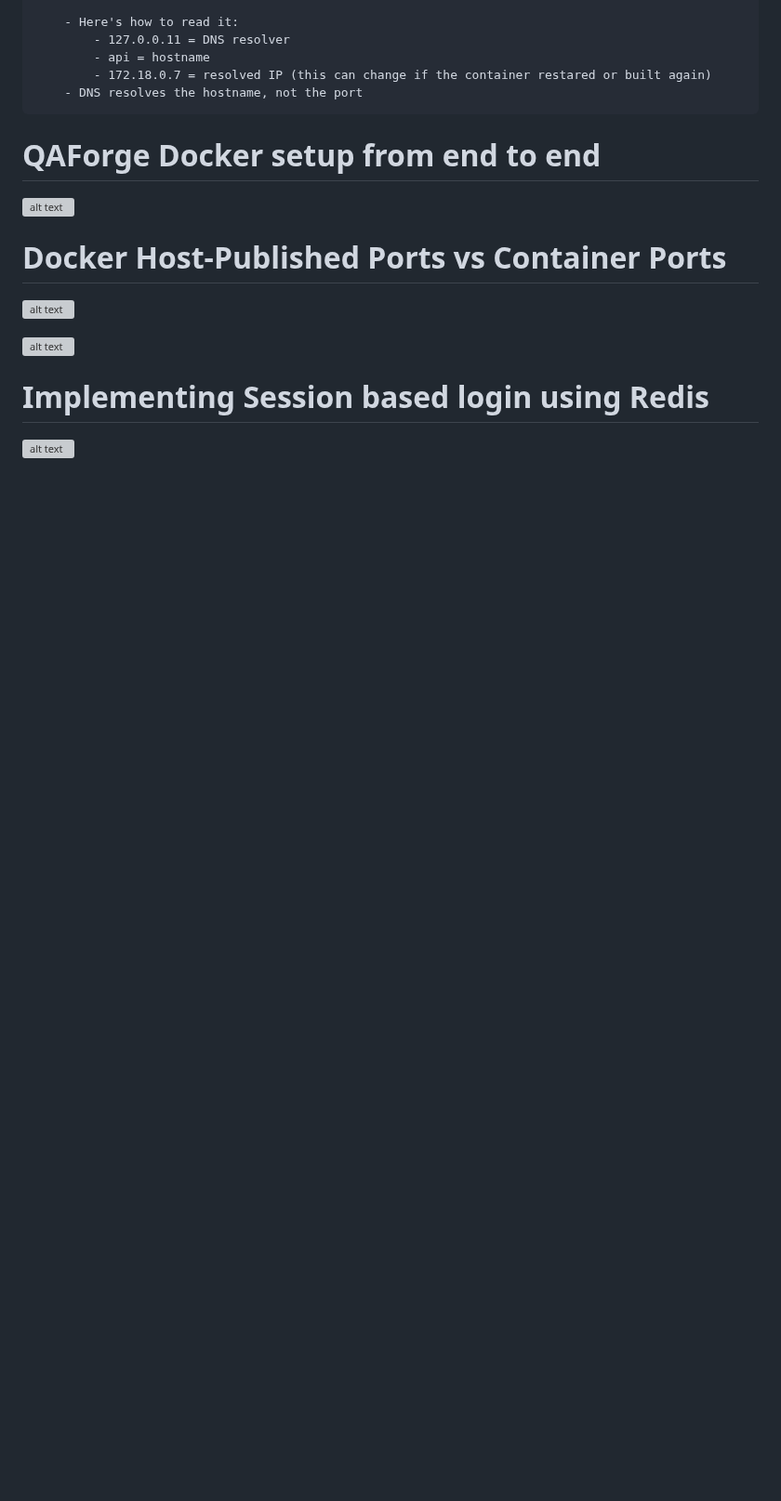
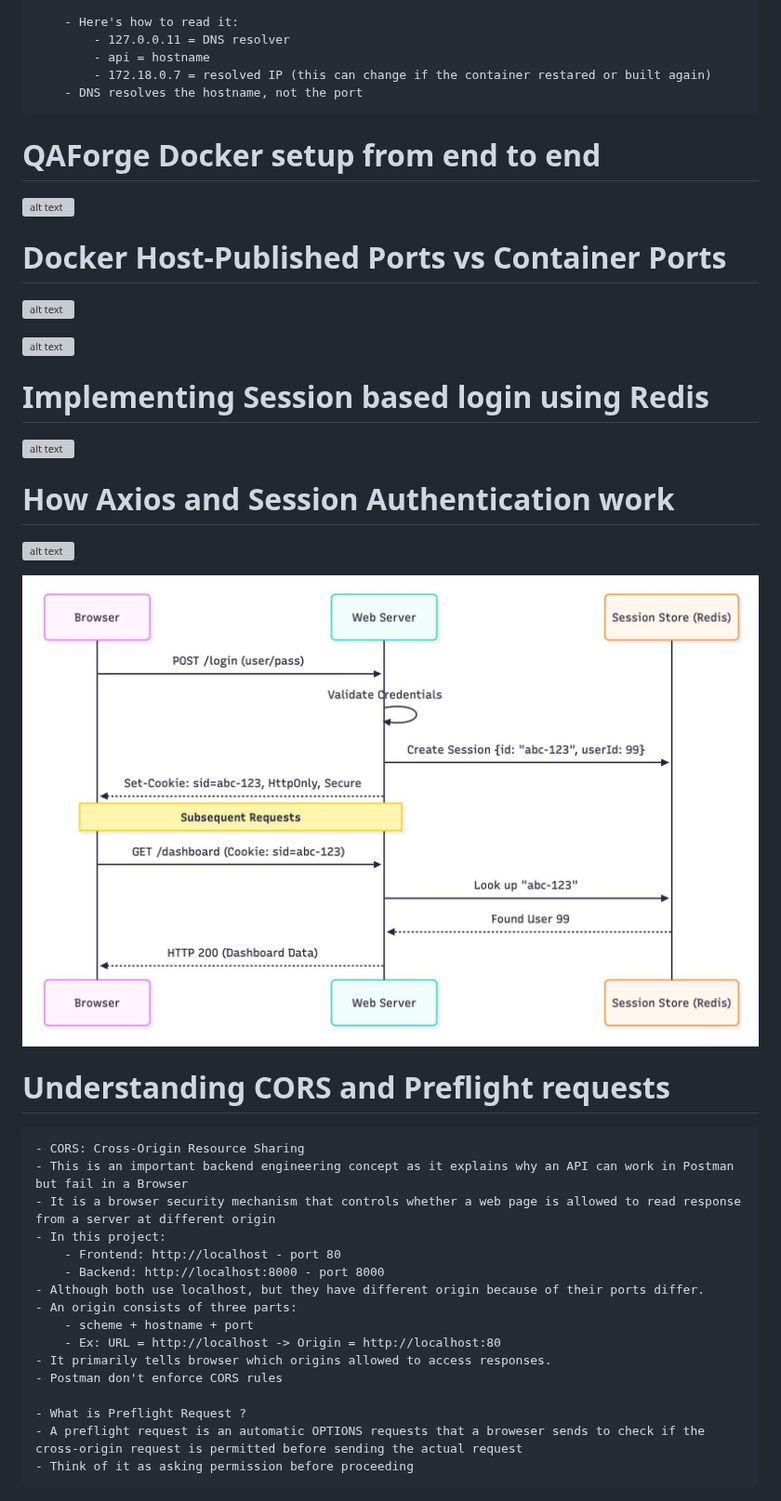
Before and after one commit to atharva07/Fast-API-Backend-Engineering, a Markdown page: README.md, the part around one of its changes. Shown at 93% size. GitHub-like rendering; pictures changed too: image-7.png (added); blank space fills up the shorter version; grey boxes are pictures that could not be loaded.

Commit message:
Redis Session implemented on Frontend

```diff
--- a/README.md
+++ b/README.md
@@ -359,3 +359,28 @@ PostgreSQL connection.
 # Implementing Session based login using Redis
 
 ![alt text](image-5.png)
+
+# How Axios and Session Authentication work
+
+![alt text](image-6.png)
+
+![alt text](image-7.png)
+
+# Understanding CORS and Preflight requests
+    - CORS: Cross-Origin Resource Sharing
+    - This is an important backend engineering concept as it explains why an API can work in Postman but fail in a Browser
+    - It is a browser security mechanism that controls whether a web page is allowed to read response from a server at different origin
+    - In this project:
+        - Frontend: http://localhost - port 80
+        - Backend: http://localhost:8000 - port 8000
+    - Although both use localhost, but they have different origin because of their ports differ.
+    - An origin consists of three parts:
+        - scheme + hostname + port
+        - Ex: URL = http://localhost -> Origin = http://localhost:80
+    - It primarily tells browser which origins allowed to access responses.
+    - Postman don't enforce CORS rules
+
+    - What is Preflight Request ?
+    - A preflight request is an automatic OPTIONS requests that a broweser sends to check if the cross-origin request is permitted before sending the actual request
+    - Think of it as asking permission before proceeding
+
```
Also changed, not shown: other parts of README.md (+1 -0 lines), 9 other files.
